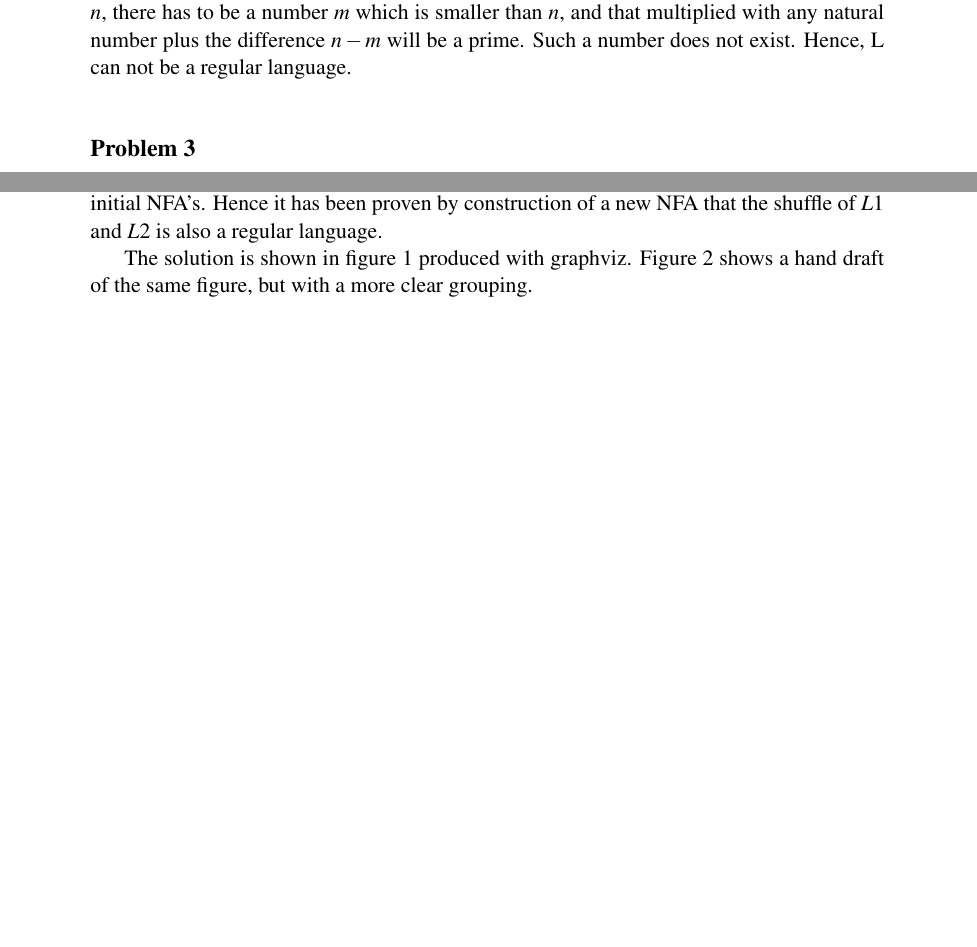
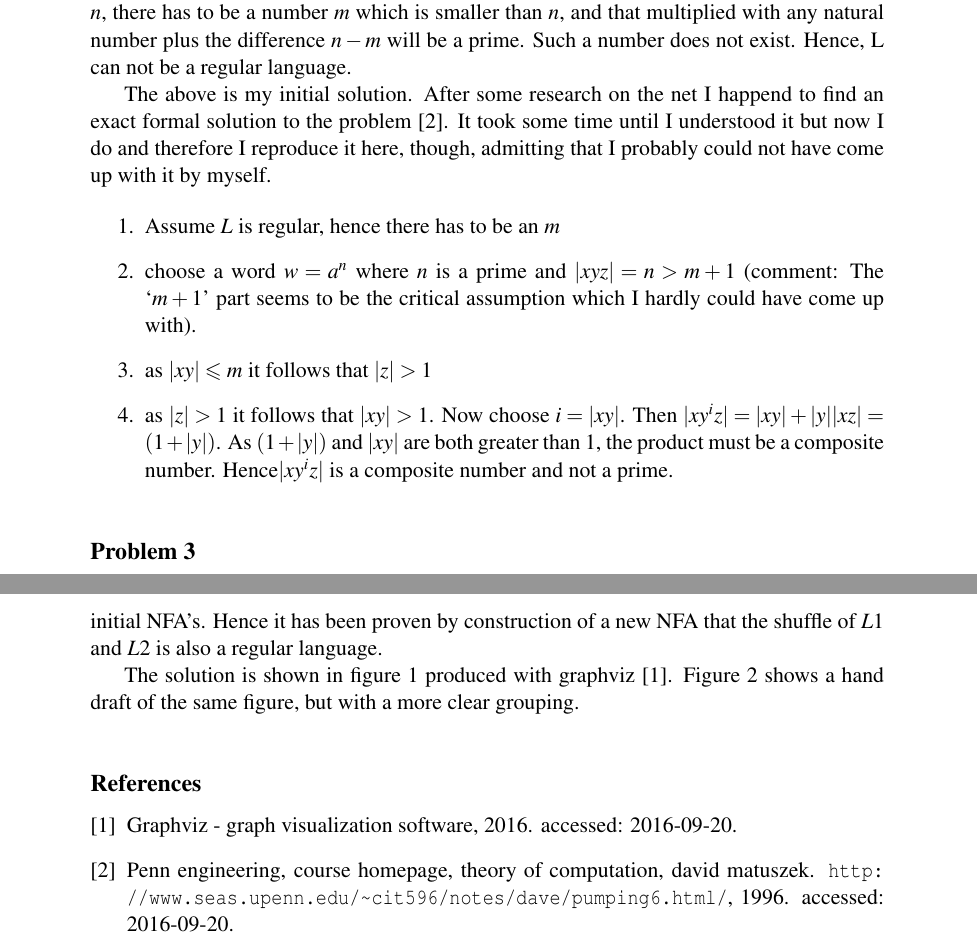
Before and after one commit to lorenzgerber/dv3_assignment1, a LaTeX document (report.tex): two parts of pages 2 and 3 of 4 before the commit and two parts of pages 2 and 4 of 4 after it, joined at a grey line, cut so that both start at the same text, the shorter picture padded with empty space. Compiled offline with pdfLaTeX.

Commit message:
updated 2

```diff
--- a/report.tex
+++ b/report.tex
@@ -10,6 +10,7 @@
 \usepackage{pgf-umlcd}
 \usepackage{amsmath}
 \usepackage{amsfonts}
+\usepackage{amssymb}
 %\usepackage{lmodern}   % Optional fonts. (not necessary)
 %\usepackage{tabularx}
 %\usepackage{microtype} % Provides some typographic improvements over default settings
@@ -70,6 +71,23 @@ Assume that $L$ is a regular language. Strings $w$ of language $L$ are construct
 \section*{Problem 2}
 Assume that $L$ is a regular language. Strings $w$ of language $L$ are constructed according to the specification as $a^n$ with $n$ being a prime number equal or larger than $2$. For every prime $n$, there has to be a number $m$ which is smaller than $n$, and that multiplied with any natural number plus the difference $n - m$ will be a prime. Such a number does not exist. Hence, L can not be a regular language.
 
+The above is my initial solution. After some research on the net I
+happend to find an exact formal solution to the problem \cite{pumpprime}. It took some
+time until I understood it but now I do and therefore I reproduce it
+here, though,  admitting that I probably could not have come up with it by
+myself.
+
+\begin{enumerate}
+\item Assume $L$ is regular, hence there has to be an $m$
+\item choose a word $w=a^{n}$ where $n$ is a prime and $|xyz| = n >
+  m+1$ (comment: The `$m+1$' part seems to be the critical assumption which I hardly could have come up with).
+\item as $|xy| \leqslant m$ it follows that $|z| > 1$
+\item as $|z| > 1$ it follows that $|xy| > 1$. Now choose $i =
+  |xy|$. Then $|xy^{i}z| = |xy|+|y||xz|=(1+|y|)$. As $(1+|y|)$  and
+  $|xy|$ are both greater than 1, the product must be a composite
+  number. Hence$|xy^{i}z|$ is a composite number and not a prime.
+\end{enumerate}
+
 
 \section*{Problem 3}
 Conversion of context free grammar into Chomsky normal form:
@@ -119,7 +137,7 @@ Proving that the resulting Language $Ls$ from shuffeling the regular languages $
 
 The idea is to construct a NFA from NFA/DFA's that accept $L1$ and $L2$. Let's assume The wordlength of $L1$ and $L2$ is $|w1|$ and $|w2|$, hence the NFA/DFA to accept $L1$ or $L2$ will have $u_{1} \ldots u_{|w1|}$ respectively $v_{1} \ldots v_{|w2|}$ states. Now, for example state u1 is split into $|w1|$ substates to `remember' how many states of NFA 2 already have been passed. The same is done for all states of the NFA 1 and 2. Hence the new NFA will in this case have 18 + 2 states (18 + start and accepted end state). All inbound transitions are the same as in the initial NFA's. Hence it has been proven by construction of a new NFA that the shuffle of $L1$ and $L2$ is also a regular language.
 
-The solution is shown in figure 1 produced with graphviz. Figure 2 shows a hand draft of the same figure, but with a more clear grouping.
+The solution is shown in figure 1 produced with graphviz \cite{graphviz}. Figure 2 shows a hand draft of the same figure, but with a more clear grouping.
 
 \begin{figure}
   \centering
@@ -136,6 +154,6 @@ The solution is shown in figure 1 produced with graphviz. Figure 2 shows a hand
 \end{figure}
 
 \addcontentsline{toc}{section}{\refname}
-%\bibliography{references}
+\bibliography{references}
 
 \end{document}
```
Also changed, not shown: references.bib (+14 -6 lines).
